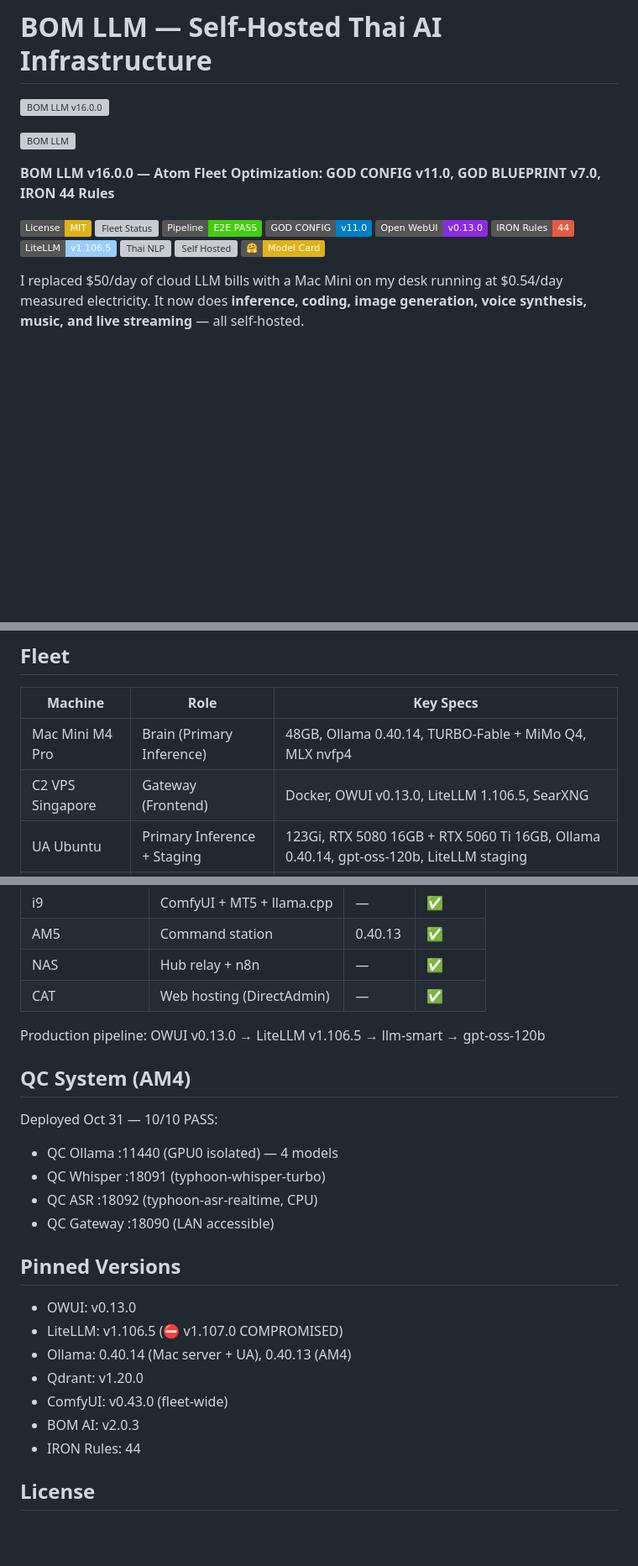
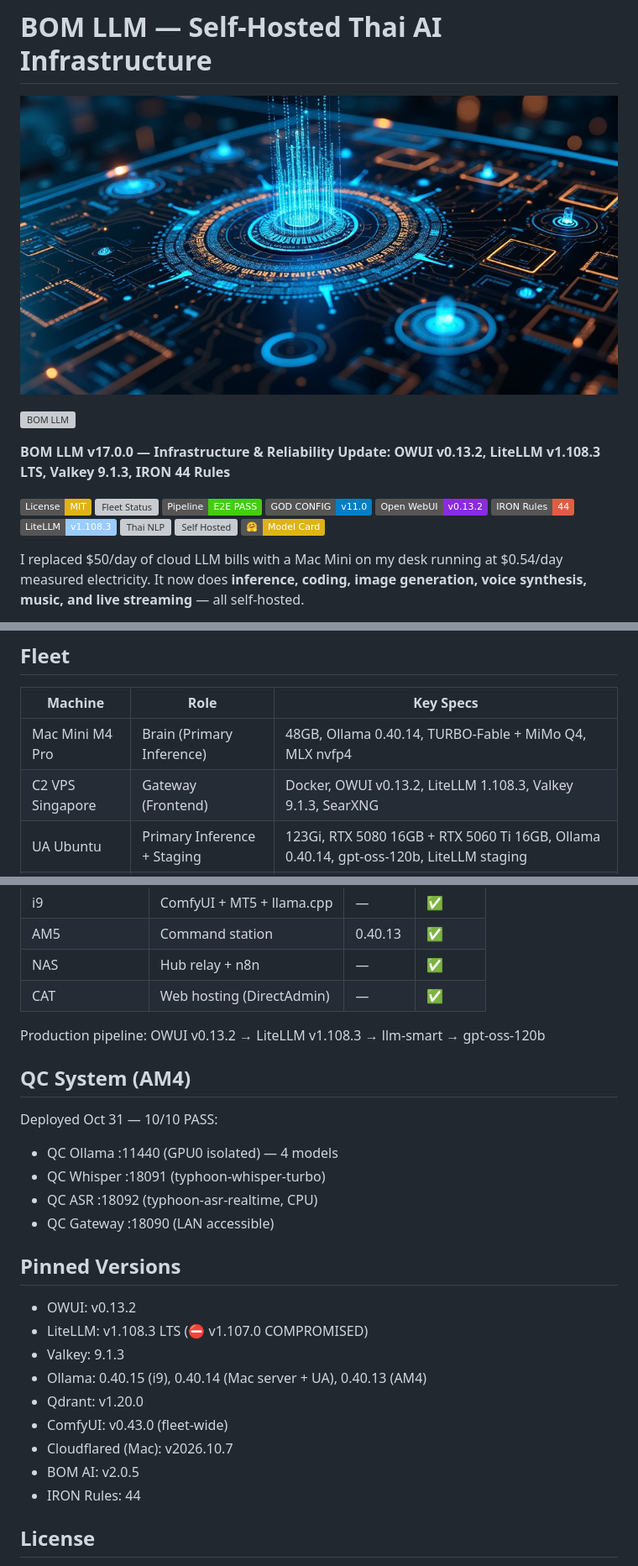
Before and after one commit to siamcafe/bomllm, a Markdown page: README.md, 3 parts joined by grey strips. Shown at 84% size. GitHub-like rendering; pictures changed too: images/hero_banner_v17.png (added); badges without logos; blank space fills up the shorter version; grey boxes are pictures that could not be loaded.

```diff
--- a/README.md
+++ b/README.md
@@ -1,18 +1,18 @@
 # BOM LLM — Self-Hosted Thai AI Infrastructure
 
-![BOM LLM v16.0.0](images/hero_banner_v16.png)
+![BOM LLM v17.0.0](images/hero_banner_v17.png)
 
 ![BOM LLM](images/bomllm_promo_00001_.png)
 
-**BOM LLM v16.0.0 — Atom Fleet Optimization: GOD CONFIG v11.0, GOD BLUEPRINT v7.0, IRON 44 Rules**
+**BOM LLM v17.0.0 — Infrastructure & Reliability Update: OWUI v0.13.2, LiteLLM v1.108.3 LTS, Valkey 9.1.3, IRON 44 Rules**
 
 [![License: MIT](https://img.shields.io/badge/License-MIT-yellow.svg)](https://opensource.org/licenses/MIT)
 [![Fleet Status](https://img.shields.io/badge/Fleet-8%2F8%20Verified-brightgreen)]()
 [![Pipeline](https://img.shields.io/badge/Pipeline-E2E%20PASS-brightgreen)]()
 [![GOD CONFIG](https://img.shields.io/badge/GOD%20CONFIG-v11.0-blue)]()
-[![Open WebUI](https://img.shields.io/badge/Open%20WebUI-v0.13.0-blueviolet)]()
+[![Open WebUI](https://img.shields.io/badge/Open%20WebUI-v0.13.2-blueviolet)]()
 [![IRON Rules](https://img.shields.io/badge/IRON%20Rules-44-red)]()
-[![LiteLLM](https://img.shields.io/badge/LiteLLM-v1.106.5-9cf)]()
+[![LiteLLM](https://img.shields.io/badge/LiteLLM-v1.108.3-9cf)]()
 [![Thai NLP](https://img.shields.io/badge/Thai%20NLP-Gate%2020%2F20-green)]()
 [![Self Hosted](https://img.shields.io/badge/Self--Hosted-%240.54%2Fday-orange)]()
 [![HuggingFace](https://img.shields.io/badge/%F0%9F%A4%97-Model%20Card-yellow)](https://huggingface.co/bomllm/turbo-thai-config)
@@ -345,7 +361,7 @@ cd bomllm
 | Machine | Role | Key Specs |
 |---------|------|-----------|
 | Mac Mini M4 Pro | Brain (Primary Inference) | 48GB, Ollama 0.40.14, TURBO-Fable + MiMo Q4, MLX nvfp4 |
-| C2 VPS Singapore | Gateway (Frontend) | Docker, OWUI v0.13.0, LiteLLM 1.106.5, SearXNG |
+| C2 VPS Singapore | Gateway (Frontend) | Docker, OWUI v0.13.2, LiteLLM 1.108.3, Valkey 9.1.3, SearXNG |
 | UA Ubuntu | Primary Inference + Staging | 123Gi, RTX 5080 16GB + RTX 5060 Ti 16GB, Ollama 0.40.14, gpt-oss-120b, LiteLLM staging |
 | AM4 Ubuntu | ComfyUI Primary + Hub | 121Gi, 2x RTX 5060 Ti 16GB, Ollama 0.40.13, ComfyUI x2, hub services |
 | i9 Windows | GPU Worker | 128GB, 2x RTX 5060 Ti, ComfyUI, TTS, Music, EA |
@@ -366,7 +382,7 @@ cd bomllm
 | NAS | Hub relay + n8n | — | ✅ |
 | CAT | Web hosting (DirectAdmin) | — | ✅ |
 
-Production pipeline: OWUI v0.13.0 → LiteLLM v1.106.5 → llm-smart → gpt-oss-120b
+Production pipeline: OWUI v0.13.2 → LiteLLM v1.108.3 → llm-smart → gpt-oss-120b
 
 ## QC System (AM4)
 
@@ -378,12 +394,14 @@ Deployed Oct 31 — 10/10 PASS:
 
 ## Pinned Versions
 
-- OWUI: v0.13.0
-- LiteLLM: v1.106.5 (⛔ v1.107.0 COMPROMISED)
-- Ollama: 0.40.14 (Mac server + UA), 0.40.13 (AM4)
+- OWUI: v0.13.2
+- LiteLLM: v1.108.3 LTS (⛔ v1.107.0 COMPROMISED)
+- Valkey: 9.1.3
+- Ollama: 0.40.15 (i9), 0.40.14 (Mac server + UA), 0.40.13 (AM4)
 - Qdrant: v1.20.0
 - ComfyUI: v0.43.0 (fleet-wide)
-- BOM AI: v2.0.3
+- Cloudflared (Mac): v2026.10.7
+- BOM AI: v2.0.5
 - IRON Rules: 44
 
 ## License
```
Also changed, not shown: other parts of README.md (+27 -4 lines), CHANGELOG.md (+24 -0 lines), images/benchmark_v17_stats.png (added), 1 other file.
